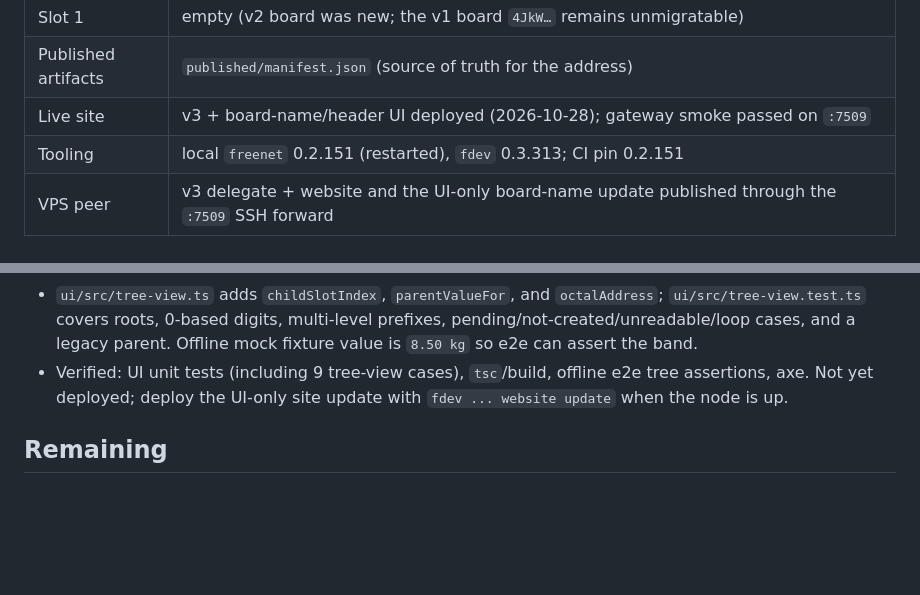
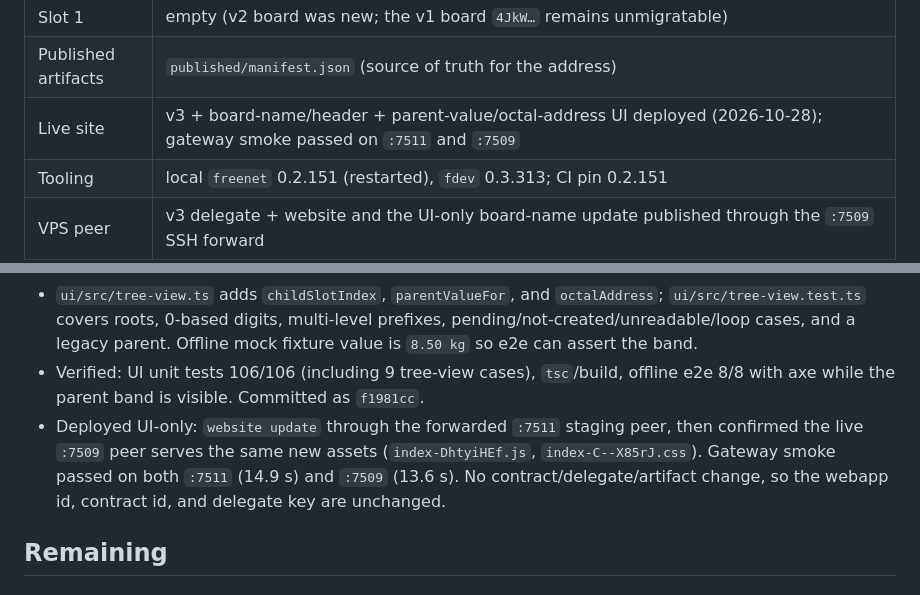
Before and after one commit to paulrd/number, a Markdown page: BACKLOG.md, 2 parts joined by grey strips. Rendered like a GitHub page; blank space fills up the shorter version.

Commit message:
Record parent-value UI deployment

```diff
--- a/BACKLOG.md
+++ b/BACKLOG.md
@@ -28,7 +28,7 @@ peer; the live test identity opens the v3 contract as a root board.
 | Live v3 test board | `BtZsxDDXxFBYDT5uuoSh94DrKVU1SLNp3aUFaxhdEHbe` (live test identity; root; slot 6 “Tim” = `44.40`) |
 | Slot 1 | empty (v2 board was new; the v1 board `4JkW…` remains unmigratable) |
 | Published artifacts | `published/manifest.json` (source of truth for the address) |
-| Live site | v3 + board-name/header UI deployed (2026-10-28); gateway smoke passed on `:7509` |
+| Live site | v3 + board-name/header + parent-value/octal-address UI deployed (2026-10-28); gateway smoke passed on `:7511` and `:7509` |
 | Tooling | local `freenet` 0.2.151 (restarted), `fdev` 0.3.313; CI pin 0.2.151 |
 | VPS peer | v3 delegate + website and the UI-only board-name update published through the `:7509` SSH forward |
 | Local node | stopped at the last deploy; when started, run the 7510 website update to pick up the UI-only change |
@@ -411,9 +411,14 @@ frame.
   `octalAddress`; `ui/src/tree-view.test.ts` covers roots, 0-based digits,
   multi-level prefixes, pending/not-created/unreadable/loop cases, and a legacy
   parent. Offline mock fixture value is `8.50 kg` so e2e can assert the band.
-- Verified: UI unit tests (including 9 tree-view cases), `tsc`/build, offline
-  e2e tree assertions, axe. Not yet deployed; deploy the UI-only site update
-  with `fdev ... website update` when the node is up.
+- Verified: UI unit tests 106/106 (including 9 tree-view cases), `tsc`/build,
+  offline e2e 8/8 with axe while the parent band is visible. Committed as
+  `f1981cc`.
+- Deployed UI-only: `website update` through the forwarded `:7511` staging peer,
+  then confirmed the live `:7509` peer serves the same new assets
+  (`index-DhtyiHEf.js`, `index-C--X85rJ.css`). Gateway smoke passed on both
+  `:7511` (14.9 s) and `:7509` (13.6 s). No contract/delegate/artifact change,
+  so the webapp id, contract id, and delegate key are unchanged.
 
 ## Remaining
 
```
